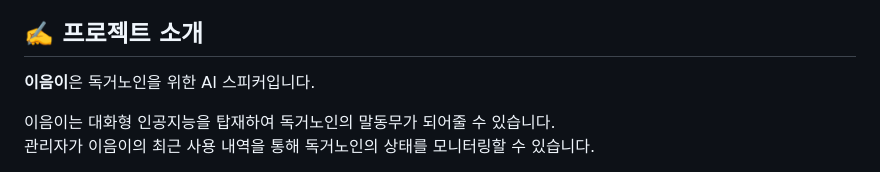
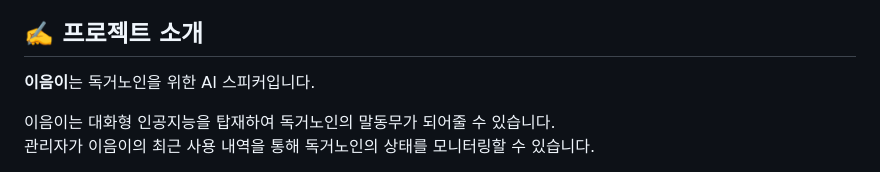
Before and after one commit to YoungUk0126/Ieum, a Markdown page: README.md, the part around the change. Rendered like a GitHub page.

```diff
--- a/README.md
+++ b/README.md
@@ -39,7 +39,7 @@
 
 ## ✍️ 프로젝트 소개
 
-<strong>이음이</strong>은 독거노인을 위한 AI 스피커입니다.
+<strong>이음이</strong>는 독거노인을 위한 AI 스피커입니다.
 
 이음이는 대화형 인공지능을 탑재하여 독거노인의 말동무가 되어줄 수 있습니다.<br>
 관리자가 이음이의 최근 사용 내역을 통해 독거노인의 상태를 모니터링할 수 있습니다.
```
